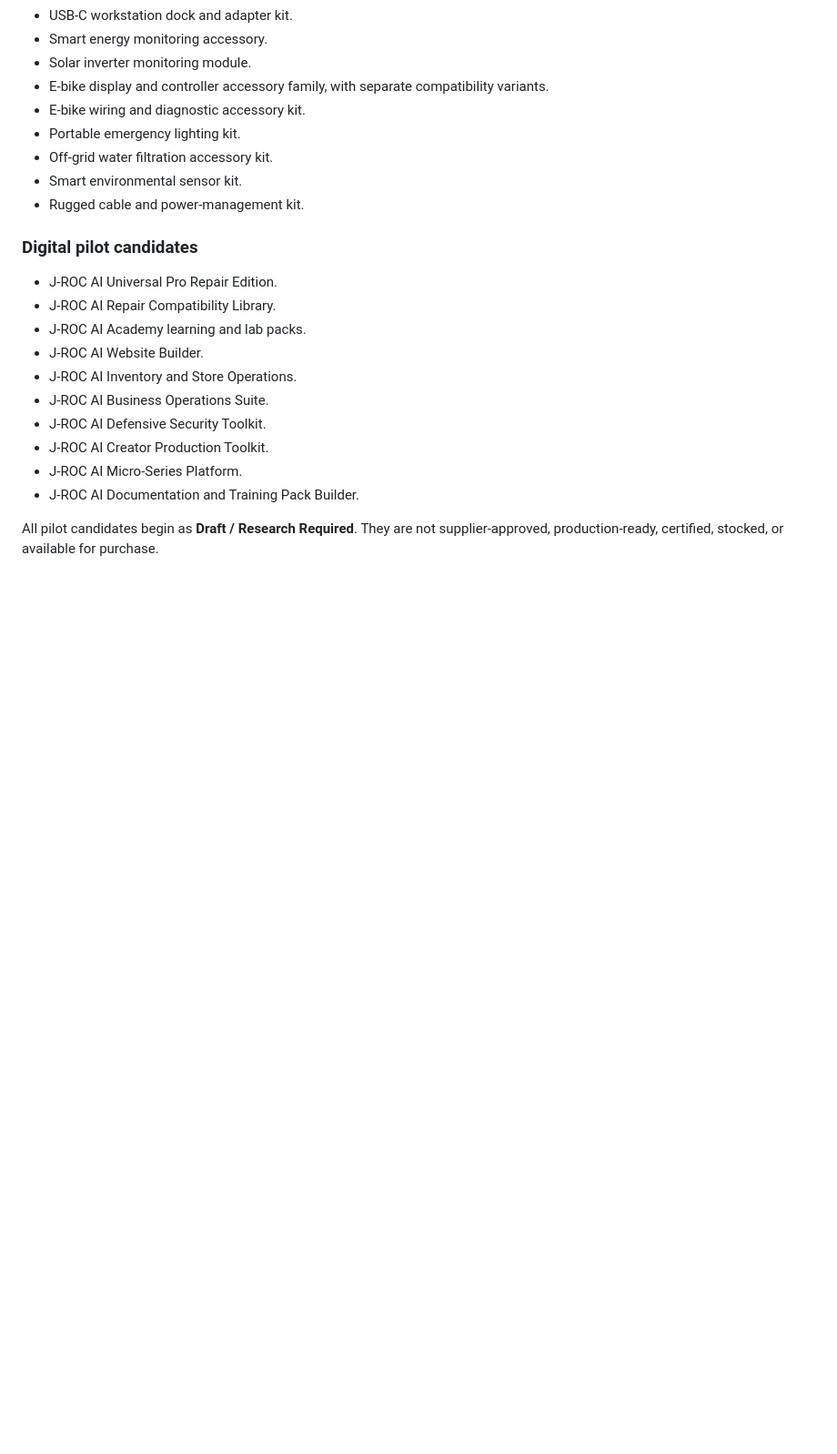
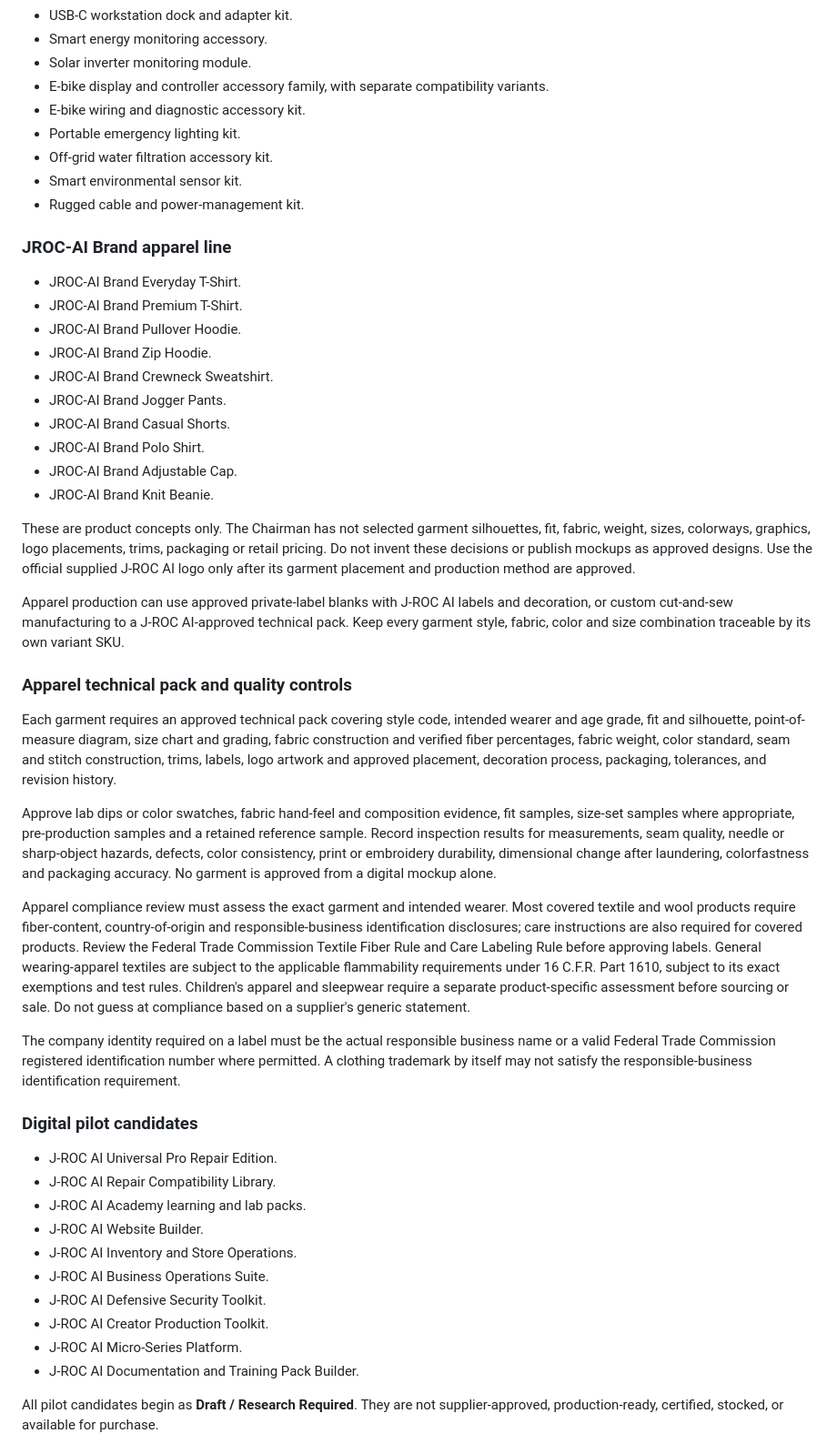
Before and after one commit to Jrocai1/Jrocai.online, a Markdown page: docs/JROC_AI_PRODUCT_OPERATIONS.md, the part around the change. Shown at 91% size. Rendered like a GitHub page; blank space fills up the shorter version.

Commit message:
Add JROC-AI Brand apparel division to product operations

```diff
--- a/docs/JROC_AI_PRODUCT_OPERATIONS.md
+++ b/docs/JROC_AI_PRODUCT_OPERATIONS.md
@@ -124,6 +124,31 @@ Pricing is a decision, not a guessed markup. Calculate contribution margin using
 - Smart environmental sensor kit.
 - Rugged cable and power-management kit.
 
+### JROC-AI Brand apparel line
+- JROC-AI Brand Everyday T-Shirt.
+- JROC-AI Brand Premium T-Shirt.
+- JROC-AI Brand Pullover Hoodie.
+- JROC-AI Brand Zip Hoodie.
+- JROC-AI Brand Crewneck Sweatshirt.
+- JROC-AI Brand Jogger Pants.
+- JROC-AI Brand Casual Shorts.
+- JROC-AI Brand Polo Shirt.
+- JROC-AI Brand Adjustable Cap.
+- JROC-AI Brand Knit Beanie.
+
+These are product concepts only. The Chairman has not selected garment silhouettes, fit, fabric, weight, sizes, colorways, graphics, logo placements, trims, packaging or retail pricing. Do not invent these decisions or publish mockups as approved designs. Use the official supplied J-ROC AI logo only after its garment placement and production method are approved.
+
+Apparel production can use approved private-label blanks with J-ROC AI labels and decoration, or custom cut-and-sew manufacturing to a J-ROC AI-approved technical pack. Keep every garment style, fabric, color and size combination traceable by its own variant SKU.
+
+### Apparel technical pack and quality controls
+Each garment requires an approved technical pack covering style code, intended wearer and age grade, fit and silhouette, point-of-measure diagram, size chart and grading, fabric construction and verified fiber percentages, fabric weight, color standard, seam and stitch construction, trims, labels, logo artwork and approved placement, decoration process, packaging, tolerances, and revision history.
+
+Approve lab dips or color swatches, fabric hand-feel and composition evidence, fit samples, size-set samples where appropriate, pre-production samples and a retained reference sample. Record inspection results for measurements, seam quality, needle or sharp-object hazards, defects, color consistency, print or embroidery durability, dimensional change after laundering, colorfastness and packaging accuracy. No garment is approved from a digital mockup alone.
+
+Apparel compliance review must assess the exact garment and intended wearer. Most covered textile and wool products require fiber-content, country-of-origin and responsible-business identification disclosures; care instructions are also required for covered products. Review the Federal Trade Commission Textile Fiber Rule and Care Labeling Rule before approving labels. General wearing-apparel textiles are subject to the applicable flammability requirements under 16 C.F.R. Part 1610, subject to its exact exemptions and test rules. Children's apparel and sleepwear require a separate product-specific assessment before sourcing or sale. Do not guess at compliance based on a supplier's generic statement.
+
+The company identity required on a label must be the actual responsible business name or a valid Federal Trade Commission registered identification number where permitted. A clothing trademark by itself may not satisfy the responsible-business identification requirement.
+
 ### Digital pilot candidates
 - J-ROC AI Universal Pro Repair Edition.
 - J-ROC AI Repair Compatibility Library.
```
